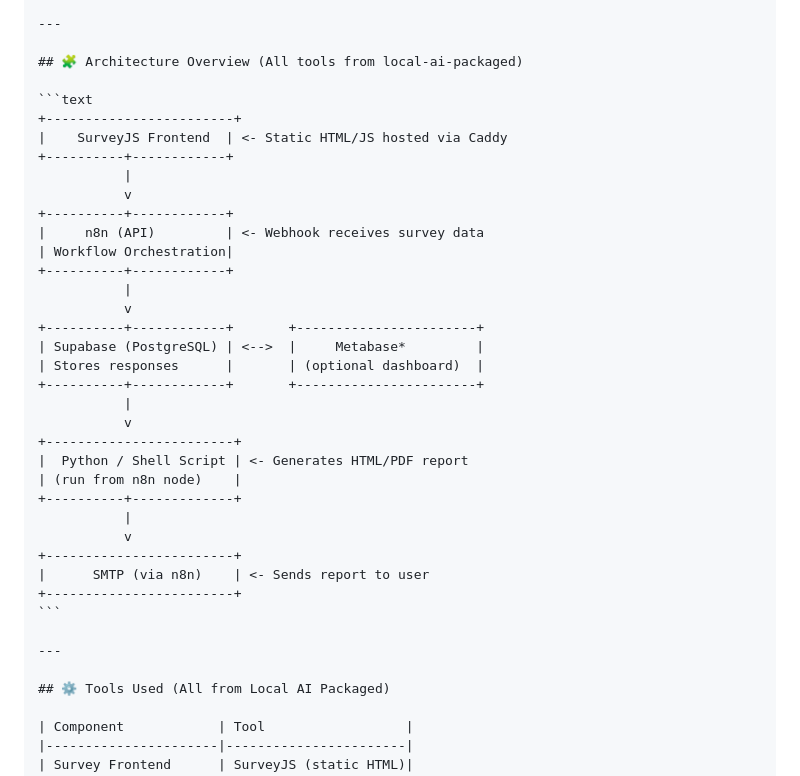
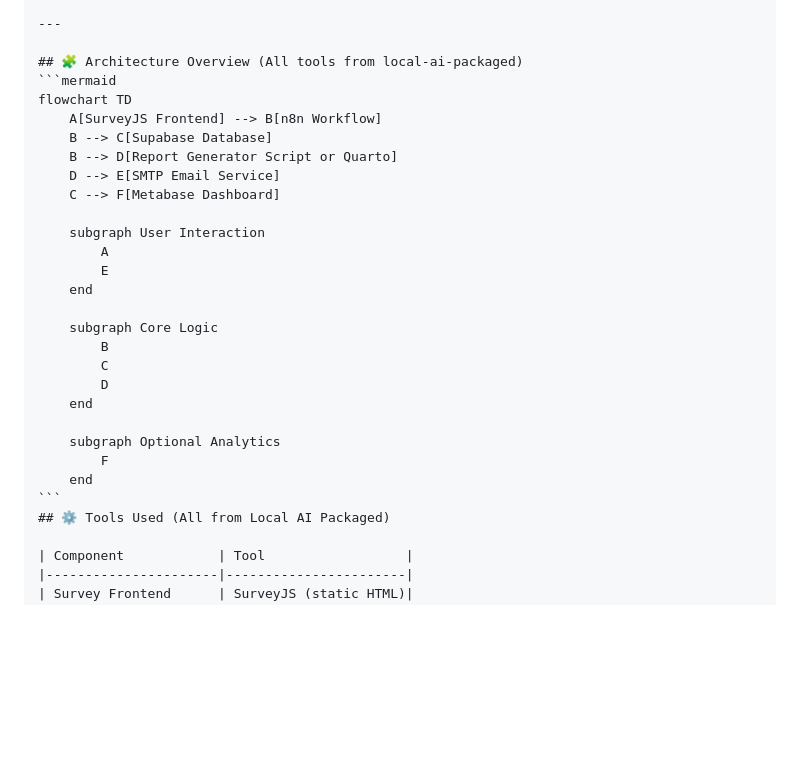
Before and after one commit to Windesheim-A-I-Support/Bi-Ronald, a Markdown page: README.md, the part around the change. GitHub-like rendering; blank space fills up the shorter version.

````diff
--- a/README.md
+++ b/README.md
@@ -6,38 +6,29 @@ This system collects supply chain survey data, generates reports, and delivers t
 ---
 
 ## 🧩 Architecture Overview (All tools from local-ai-packaged)
+```mermaid
+flowchart TD
+    A[SurveyJS Frontend] --> B[n8n Workflow]
+    B --> C[Supabase Database]
+    B --> D[Report Generator Script or Quarto]
+    D --> E[SMTP Email Service]
+    C --> F[Metabase Dashboard]
 
-```text
-+------------------------+
-|    SurveyJS Frontend  | <- Static HTML/JS hosted via Caddy
-+----------+------------+
-           |
-           v
-+----------+------------+
-|     n8n (API)         | <- Webhook receives survey data
-| Workflow Orchestration|
-+----------+------------+
-           |
-           v
-+----------+------------+       +-----------------------+
-| Supabase (PostgreSQL) | <-->  |     Metabase*         |
-| Stores responses      |       | (optional dashboard)  |
-+----------+------------+       +-----------------------+
-           |
-           v
-+------------------------+
-|  Python / Shell Script | <- Generates HTML/PDF report
-| (run from n8n node)    |
-+----------+-------------+
-           |
-           v
-+------------------------+
-|      SMTP (via n8n)    | <- Sends report to user
-+------------------------+
+    subgraph User Interaction
+        A
+        E
+    end
+
+    subgraph Core Logic
+        B
+        C
+        D
+    end
+
+    subgraph Optional Analytics
+        F
+    end
 ```
-
----
-
 ## ⚙️ Tools Used (All from Local AI Packaged)
 
 | Component            | Tool                  |
````
